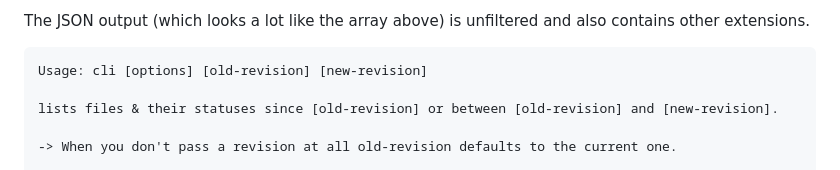
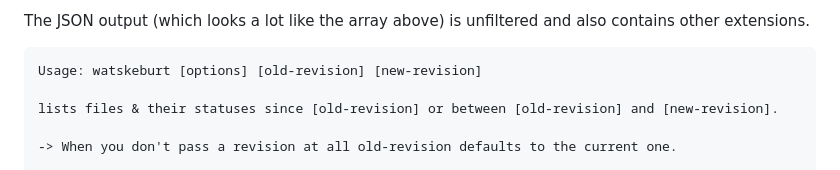
Before and after one commit to sverweij/watskeburt, a Markdown page: README.md, the part around the change. GitHub-like rendering.

Commit message:
doc(README): correct typo in --help example

````diff
--- a/README.md
+++ b/README.md
@@ -98,7 +98,7 @@ The JSON output (which looks a lot like the array above) is unfiltered and
 also contains other extensions.
 
 ```
-Usage: cli [options] [old-revision] [new-revision]
+Usage: watskeburt [options] [old-revision] [new-revision]
 
 lists files & their statuses since [old-revision] or between [old-revision] and [new-revision].
 
````
